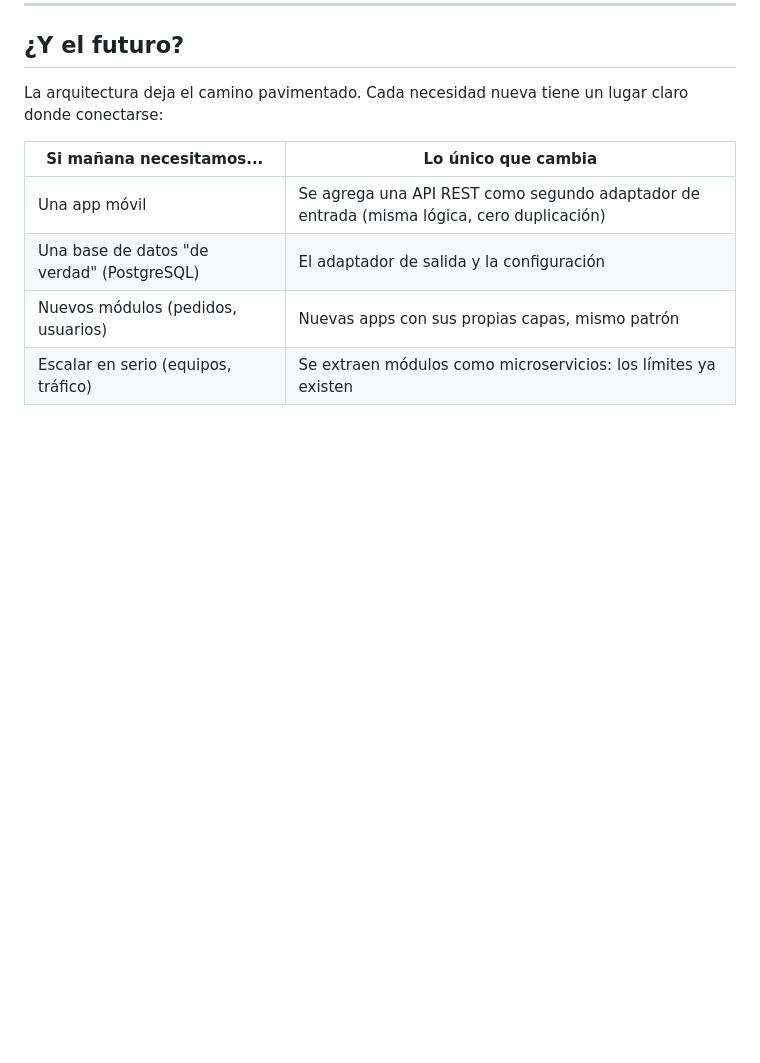
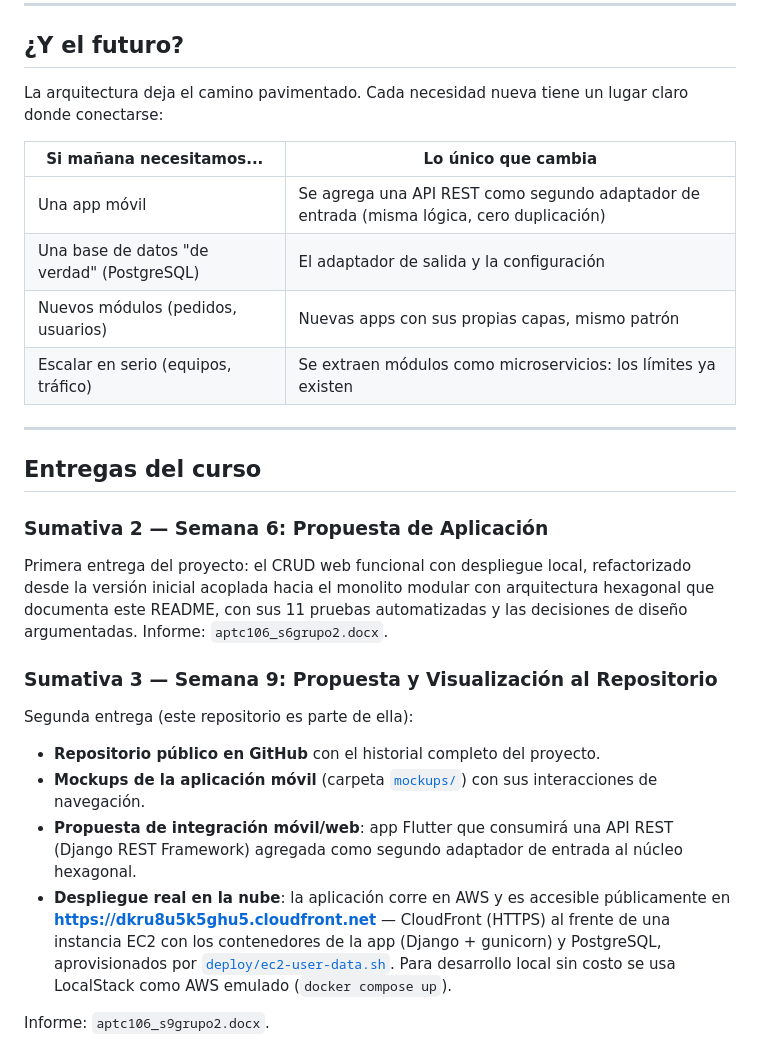
Before and after one commit to claudio4ndres/foodplease, a Markdown page: README.md, the part around the change. Drawn GitHub-style; blank space fills up the shorter version.

Commit message:
README: seccion de entregas del curso (Sumativa 2 y 3) con URL del despliegue en la nube

```diff
--- a/README.md
+++ b/README.md
@@ -252,3 +252,22 @@ La arquitectura deja el camino pavimentado. Cada necesidad nueva tiene un lugar
 | Una base de datos "de verdad" (PostgreSQL) | El adaptador de salida y la configuración |
 | Nuevos módulos (pedidos, usuarios) | Nuevas apps con sus propias capas, mismo patrón |
 | Escalar en serio (equipos, tráfico) | Se extraen módulos como microservicios: los límites ya existen |
+
+---
+
+## Entregas del curso
+
+### Sumativa 2 — Semana 6: Propuesta de Aplicación
+
+Primera entrega del proyecto: el CRUD web funcional con despliegue local, refactorizado desde la versión inicial acoplada hacia el monolito modular con arquitectura hexagonal que documenta este README, con sus 11 pruebas automatizadas y las decisiones de diseño argumentadas. Informe: `aptc106_s6grupo2.docx`.
+
+### Sumativa 3 — Semana 9: Propuesta y Visualización al Repositorio
+
+Segunda entrega (este repositorio es parte de ella):
+
+- **Repositorio público en GitHub** con el historial completo del proyecto.
+- **Mockups de la aplicación móvil** (carpeta [`mockups/`](mockups/)) con sus interacciones de navegación.
+- **Propuesta de integración móvil/web**: app Flutter que consumirá una API REST (Django REST Framework) agregada como segundo adaptador de entrada al núcleo hexagonal.
+- **Despliegue real en la nube**: la aplicación corre en AWS y es accesible públicamente en **https://dkru8u5k5ghu5.cloudfront.net** — CloudFront (HTTPS) al frente de una instancia EC2 con los contenedores de la app (Django + gunicorn) y PostgreSQL, aprovisionados por [`deploy/ec2-user-data.sh`](deploy/ec2-user-data.sh). Para desarrollo local sin costo se usa LocalStack como AWS emulado (`docker compose up`).
+
+Informe: `aptc106_s9grupo2.docx`.
```
